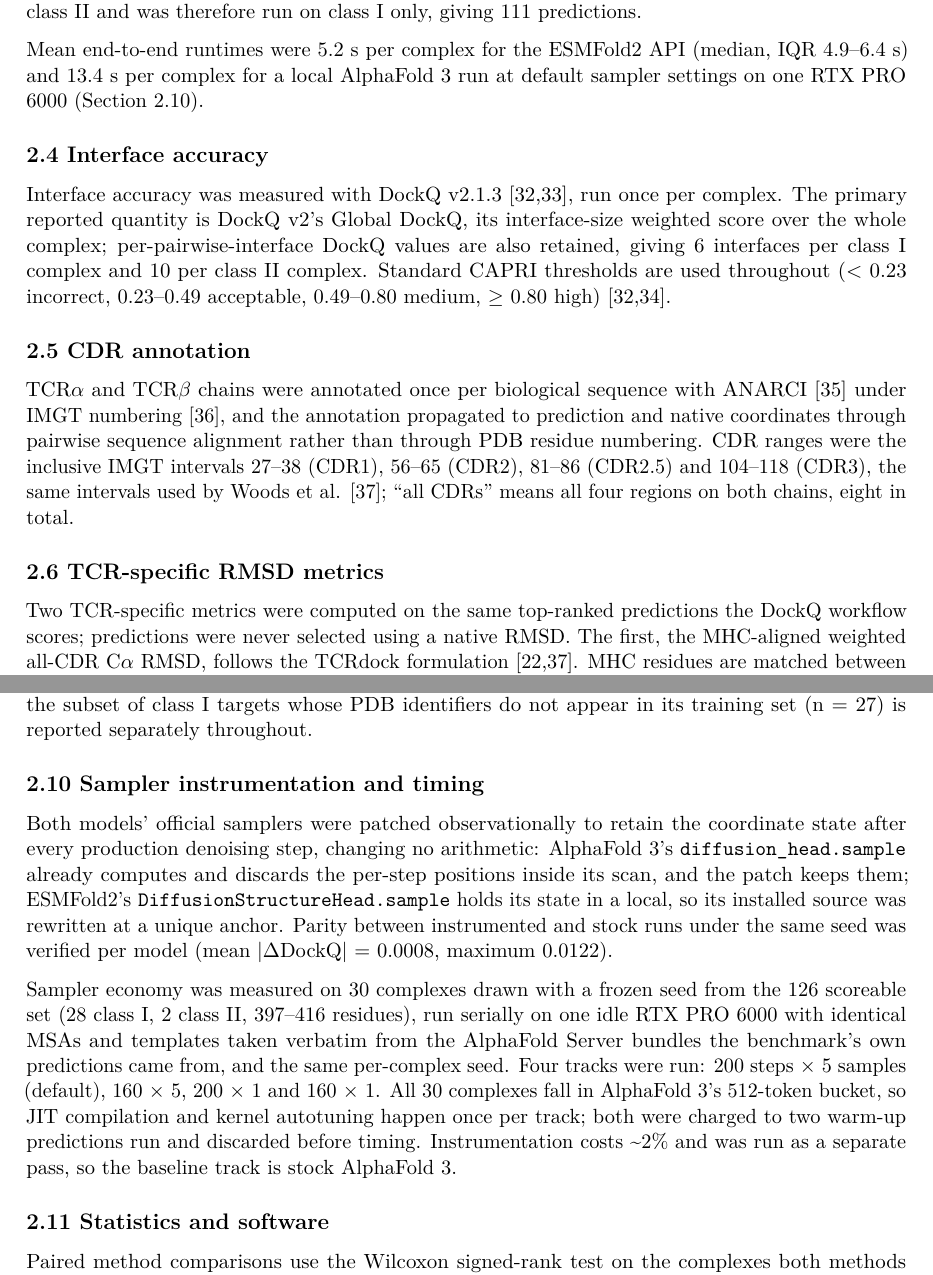
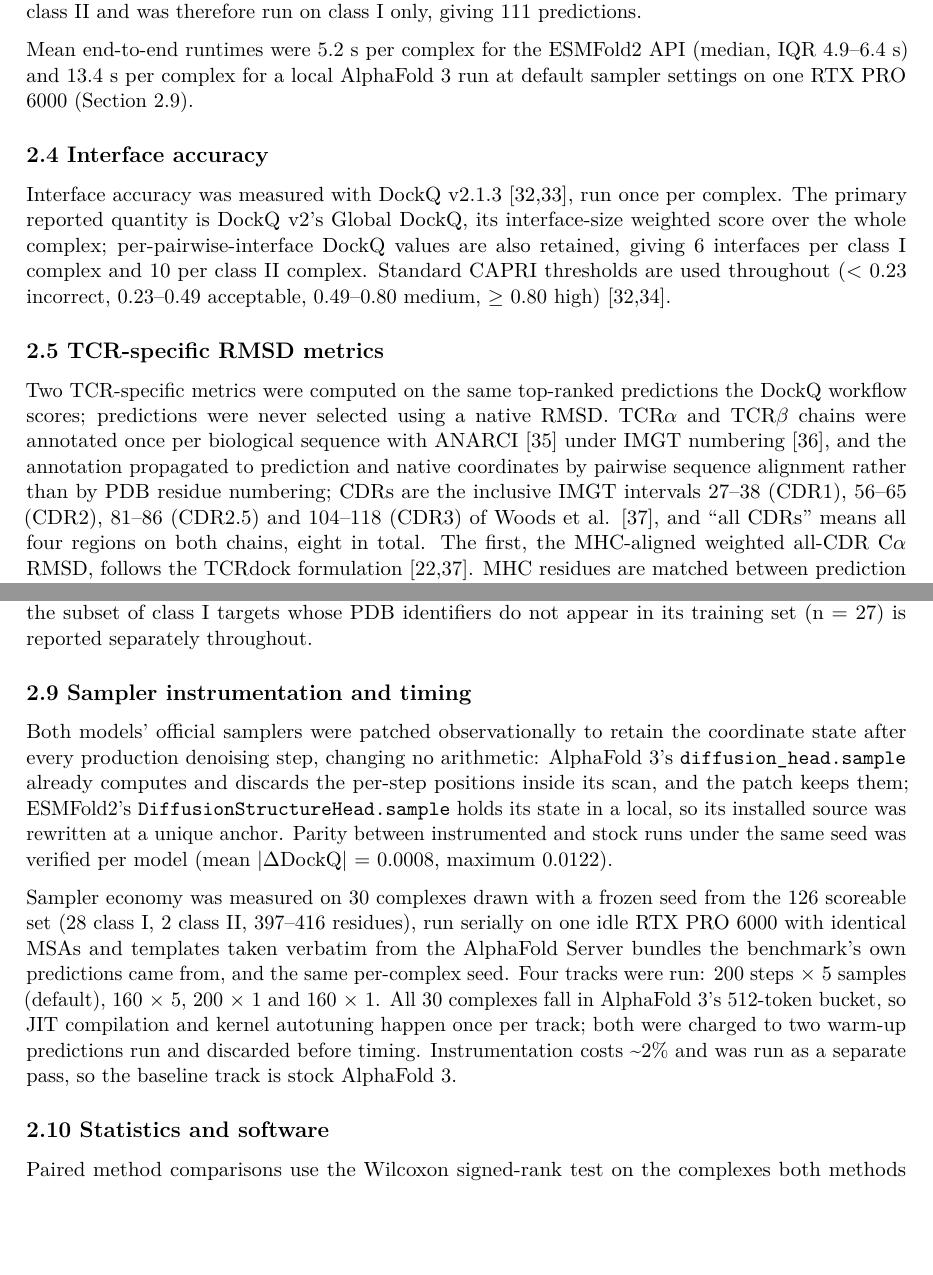
Before and after one commit to jackzhou018/TCR_benchmark-, a LaTeX paper (paper/benchmark_fresh/main.tex): two parts of pages 6 and 8 of 27, joined at a grey line, cut so that both start at the same text, the shorter picture padded with empty space. Compiled offline with pdfLaTeX.

Commit message:
Drop the CDR annotation subsection, fold its definitions into 2.5
The subsection was one paragraph of setup, but the IMGT intervals it gave are
the residue sets every CDR number in the paper is computed over, and CDR2.5 is
a label on Figure 3C that appears nowhere else -- so the content moves into the
first paragraph of the TCR-specific RMSD metrics instead of being deleted.

Methods renumber to 2.1-2.10; both cross-references re-checked against their
new targets. The ANARCI, IMGT and Woods citations stay cited.

Claude-Session: https://claude.ai/code/session_014x8hTP9SfV3XyFT3GDrAfF

```diff
--- a/paper/benchmark_fresh/main.tex
+++ b/paper/benchmark_fresh/main.tex
@@ -339,7 +339,7 @@ was therefore run on class I only, giving 111 predictions.
 
 Mean end-to-end runtimes were 5.2 s per complex for the ESMFold2 API
 (median, IQR 4.9--6.4 s) and 13.4 s per complex for a local AlphaFold 3
-run at default sampler settings on one RTX PRO 6000 (Section 2.10).
+run at default sampler settings on one RTX PRO 6000 (Section 2.9).
 
 \subsection{2.4 Interface accuracy}\label{interface-accuracy}
 
@@ -352,23 +352,18 @@ Standard CAPRI thresholds are used throughout (\textless{} 0.23
 incorrect, 0.23--0.49 acceptable, 0.49--0.80 medium, \ensuremath{\geq} 0.80 high)
 [32,34].
 
-\subsection{2.5 CDR annotation}\label{cdr-annotation}
-
-TCR\ensuremath{\alpha} and TCR\ensuremath{\beta} chains were annotated once per
-biological sequence with ANARCI [35] under IMGT numbering [36],
-and the annotation propagated to prediction and native coordinates
-through pairwise sequence alignment rather than through PDB residue
-numbering. CDR ranges were the inclusive IMGT intervals 27--38 (CDR1),
-56--65 (CDR2), 81--86 (CDR2.5) and 104--118 (CDR3), the same intervals
-used by Woods et al. [37]; ``all CDRs'' means all four regions on both
-chains, eight in total.
-
-\subsection{2.6 TCR-specific RMSD
+\subsection{2.5 TCR-specific RMSD
 metrics}\label{tcr-specific-rmsd-metrics}
 
 Two TCR-specific metrics were computed on the same top-ranked
 predictions the DockQ workflow scores; predictions were never selected
-using a native RMSD. The first, the MHC-aligned weighted all-CDR C\ensuremath{\alpha} RMSD, follows the TCRdock
+using a native RMSD. TCR\ensuremath{\alpha} and TCR\ensuremath{\beta} chains were annotated once per
+biological sequence with ANARCI [35] under IMGT numbering [36], and the
+annotation propagated to prediction and native coordinates by pairwise
+sequence alignment rather than by PDB residue numbering; CDRs are the
+inclusive IMGT intervals 27--38 (CDR1), 56--65 (CDR2), 81--86 (CDR2.5)
+and 104--118 (CDR3) of Woods et al. [37], and ``all CDRs'' means all
+four regions on both chains, eight in total. The first, the MHC-aligned weighted all-CDR C\ensuremath{\alpha} RMSD, follows the TCRdock
 formulation [22,37]. MHC residues are matched between prediction and
 native by sequence alignment; a single ordinary-least-squares Kabsch
 superposition of the class I peptide-binding platform (or, jointly, of
@@ -456,7 +451,7 @@ benchmark's chain convention and scored on all 126 complexes; the subset
 of class I targets whose PDB identifiers do not appear in its training
 set (n = 27) is reported separately throughout.
 
-\subsection{2.10 Sampler instrumentation and
+\subsection{2.9 Sampler instrumentation and
 timing}\label{sampler-instrumentation-and-timing}
 
 Both models' official samplers were patched observationally to retain
@@ -481,7 +476,7 @@ warm-up predictions run and discarded before timing. Instrumentation
 costs \textasciitilde2\% and was run as a separate pass, so the baseline
 track is stock AlphaFold 3.
 
-\subsection{2.11 Statistics and software}\label{statistics-and-software}
+\subsection{2.10 Statistics and software}\label{statistics-and-software}
 
 Paired method comparisons use the Wilcoxon signed-rank test on the
 complexes both methods predicted. Correlations are Pearson and Spearman
```
Also changed, not shown: paper/figures/outputs/Figure_sampler.png, paper/benchmark_fresh/main.tex (8 more changed lines), 2 other files.
